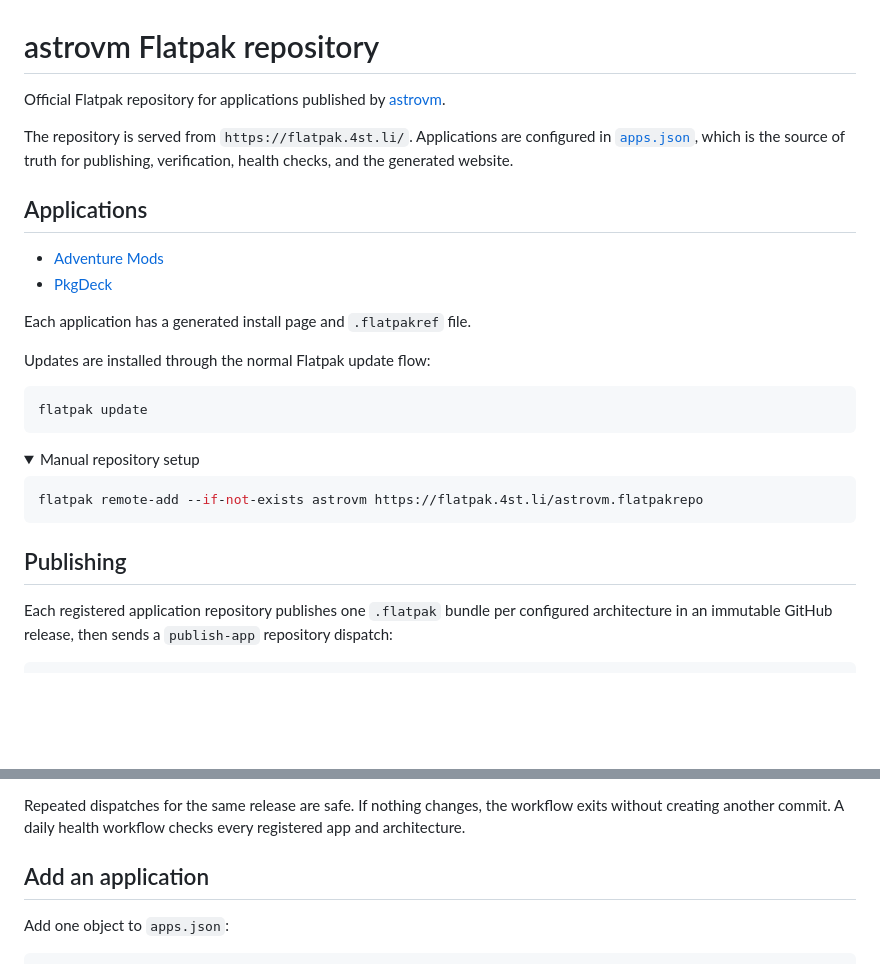
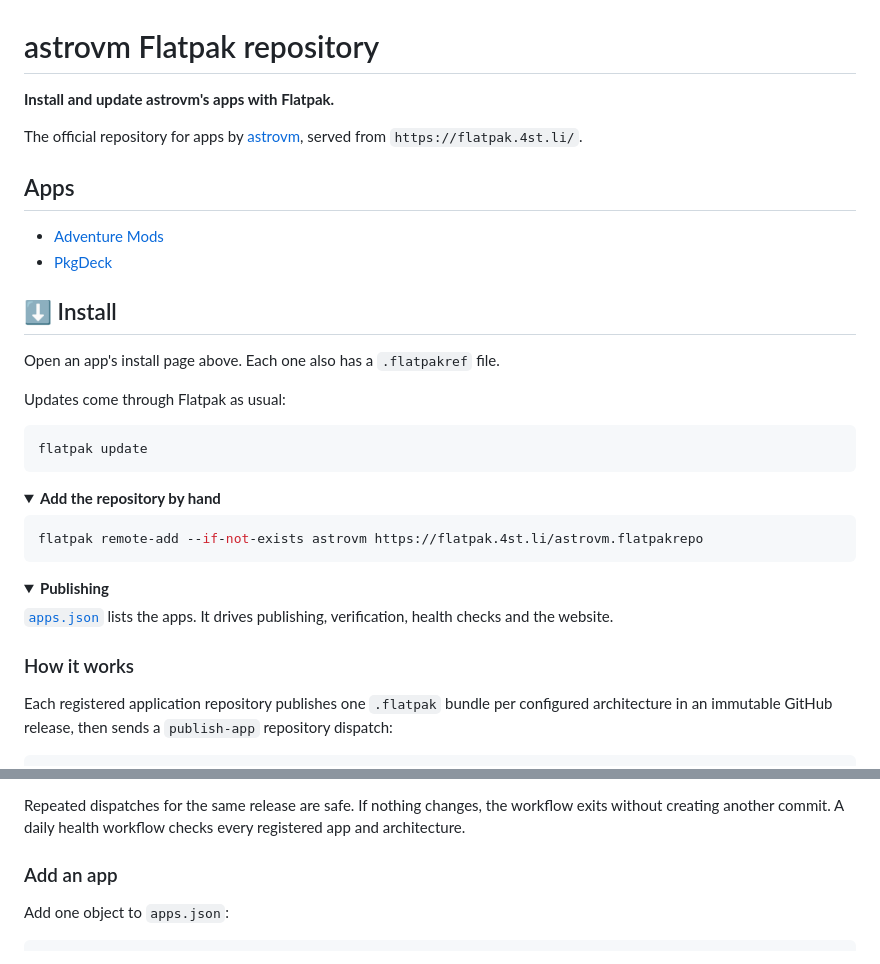
Before and after one commit to astrovm/flatpak, a Markdown page: README.md, 2 parts joined by grey strips. Rendered like a GitHub page; folded sections open; blank space fills up the shorter version.

Commit message:
Make the README shorter and easier to scan (#29)
Apps and install first, with the publishing and maintenance details
collapsed, matching Crosstune's README.

Co-authored-by: Claude Opus 5.5 <noreply@anthropic.com>

````diff
--- a/README.md
+++ b/README.md
@@ -1,26 +1,26 @@
 # astrovm Flatpak repository
 
-Official Flatpak repository for applications published by [astrovm](https://github.com/astrovm).
+**Install and update astrovm's apps with Flatpak.**
 
-The repository is served from `https://flatpak.4st.li/`. Applications are
-configured in [`apps.json`](apps.json), which is the source of truth for
-publishing, verification, health checks, and the generated website.
+The official repository for apps by [astrovm](https://github.com/astrovm), served from `https://flatpak.4st.li/`.
 
-## Applications
+## Apps
 
 - [Adventure Mods](https://flatpak.4st.li/apps/io.github.astrovm.AdventureMods/install/)
 - [PkgDeck](https://flatpak.4st.li/apps/io.github.astrovm.PkgDeck/install/)
 
-Each application has a generated install page and `.flatpakref` file.
+## ⬇️ Install
 
-Updates are installed through the normal Flatpak update flow:
+Open an app's install page above. Each one also has a `.flatpakref` file.
+
+Updates come through Flatpak as usual:
 
 ```sh
 flatpak update
 ```
 
 <details>
-<summary>Manual repository setup</summary>
+<summary><b>Add the repository by hand</b></summary>
 
 ```sh
 flatpak remote-add --if-not-exists astrovm https://flatpak.4st.li/astrovm.flatpakrepo
@@ -28,7 +28,12 @@ flatpak remote-add --if-not-exists astrovm https://flatpak.4st.li/astrovm.flatpa
 
 </details>
 
-## Publishing
+<details>
+<summary><b>Publishing</b></summary>
+
+[`apps.json`](apps.json) lists the apps. It drives publishing, verification, health checks and the website.
+
+### How it works
 
 Each registered application repository publishes one `.flatpak` bundle per
 configured architecture in an immutable GitHub release, then sends a
@@ -58,7 +63,7 @@ Repeated dispatches for the same release are safe. If nothing changes, the
 workflow exits without creating another commit. A daily health workflow checks
 every registered app and architecture.
 
-## Add an application
+### Add an app
 
 Add one object to `apps.json`:
 
````
Also changed, not shown: other parts of README.md (+7 -5 lines).
